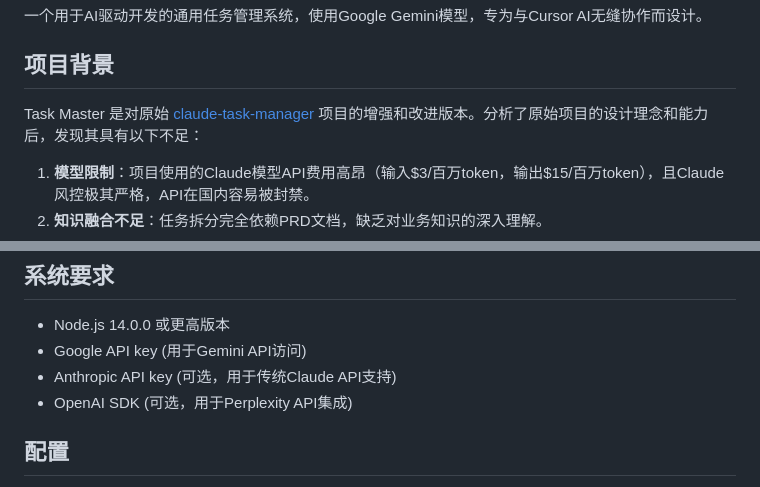
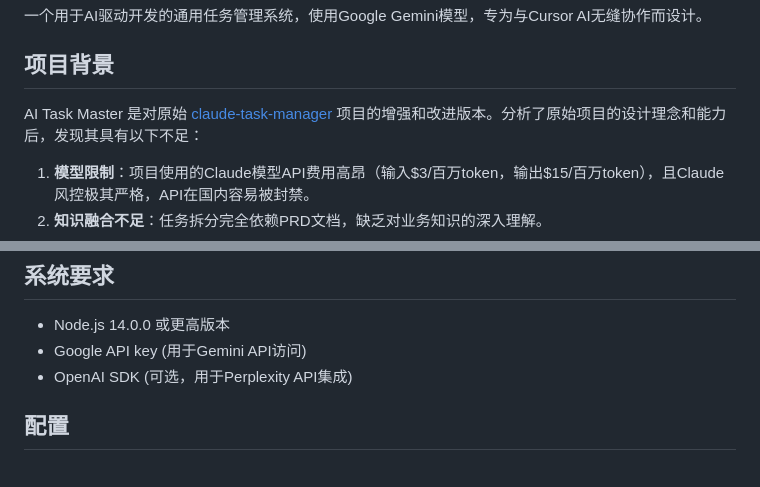
Before and after one commit to skindhu/AI-TASK-MANAGER, a Markdown page: README.md, 2 parts joined by grey strips. Rendered like a GitHub page.

Commit message:
opt readme

```diff
--- a/README.md
+++ b/README.md
@@ -6,7 +6,7 @@
 
 ## 项目背景
 
-Task Master 是对原始 [claude-task-manager](https://github.com/eyaltoledano/claude-task-master) 项目的增强和改进版本。分析了原始项目的设计理念和能力后，发现其具有以下不足：
+AI Task Master 是对原始 [claude-task-manager](https://github.com/eyaltoledano/claude-task-master) 项目的增强和改进版本。分析了原始项目的设计理念和能力后，发现其具有以下不足：
 
 1. **模型限制**：项目使用的Claude模型API费用高昂（输入$3/百万token，输出$15/百万token），且Claude风控极其严格，API在国内容易被封禁。
 2. **知识融合不足**：任务拆分完全依赖PRD文档，缺乏对业务知识的深入理解。
@@ -43,7 +43,6 @@ Task Master 是对原始 [claude-task-manager](https://github.com/eyaltoledano/c
 
 - Node.js 14.0.0 或更高版本
 - Google API key (用于Gemini API访问)
-- Anthropic API key (可选，用于传统Claude API支持)
 - OpenAI SDK (可选，用于Perplexity API集成)
 
 ## 配置
```
